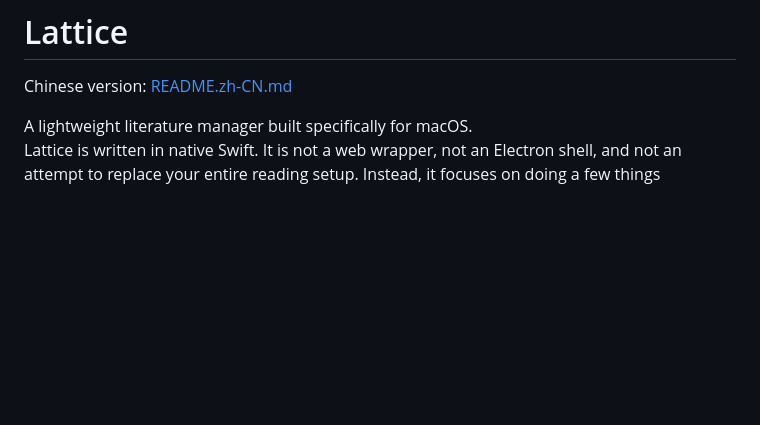
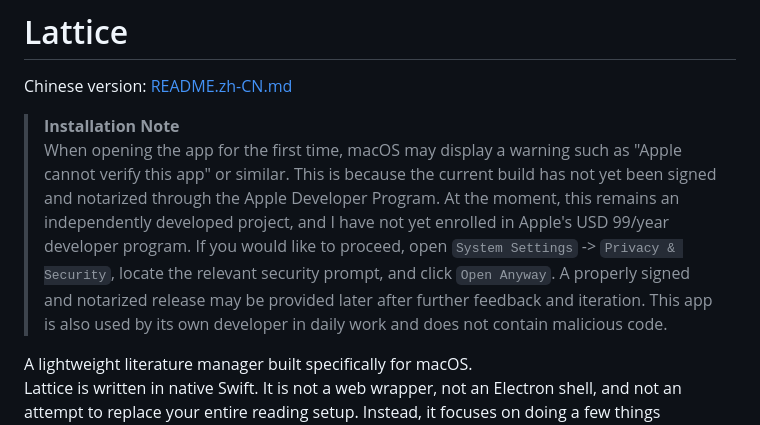
Before and after one commit to stringer07/Lattice_release, a Markdown page: README.md, the part around the change. Rendered like a GitHub page; blank space fills up the shorter version.

Commit message:
Add installation notice to READMEs

```diff
--- a/README.md
+++ b/README.md
@@ -1,6 +1,9 @@
 # Lattice
 
 Chinese version: [README.zh-CN.md](./README.zh-CN.md)
+
+> **Installation Note**
+> When opening the app for the first time, macOS may display a warning such as "Apple cannot verify this app" or similar. This is because the current build has not yet been signed and notarized through the Apple Developer Program. At the moment, this remains an independently developed project, and I have not yet enrolled in Apple's USD 99/year developer program. If you would like to proceed, open `System Settings` -> `Privacy & Security`, locate the relevant security prompt, and click `Open Anyway`. A properly signed and notarized release may be provided later after further feedback and iteration. This app is also used by its own developer in daily work and does not contain malicious code.
 
 A lightweight literature manager built specifically for macOS.
 Lattice is written in native Swift. It is not a web wrapper, not an Electron shell, and not an attempt to replace your entire reading setup. Instead, it focuses on doing a few things extremely well: metadata management, PDF annotation extraction, template-based export, and automation-friendly integration with the rest of your workflow.
```
Also changed, not shown: README.zh-CN.md (+3 -0 lines).
